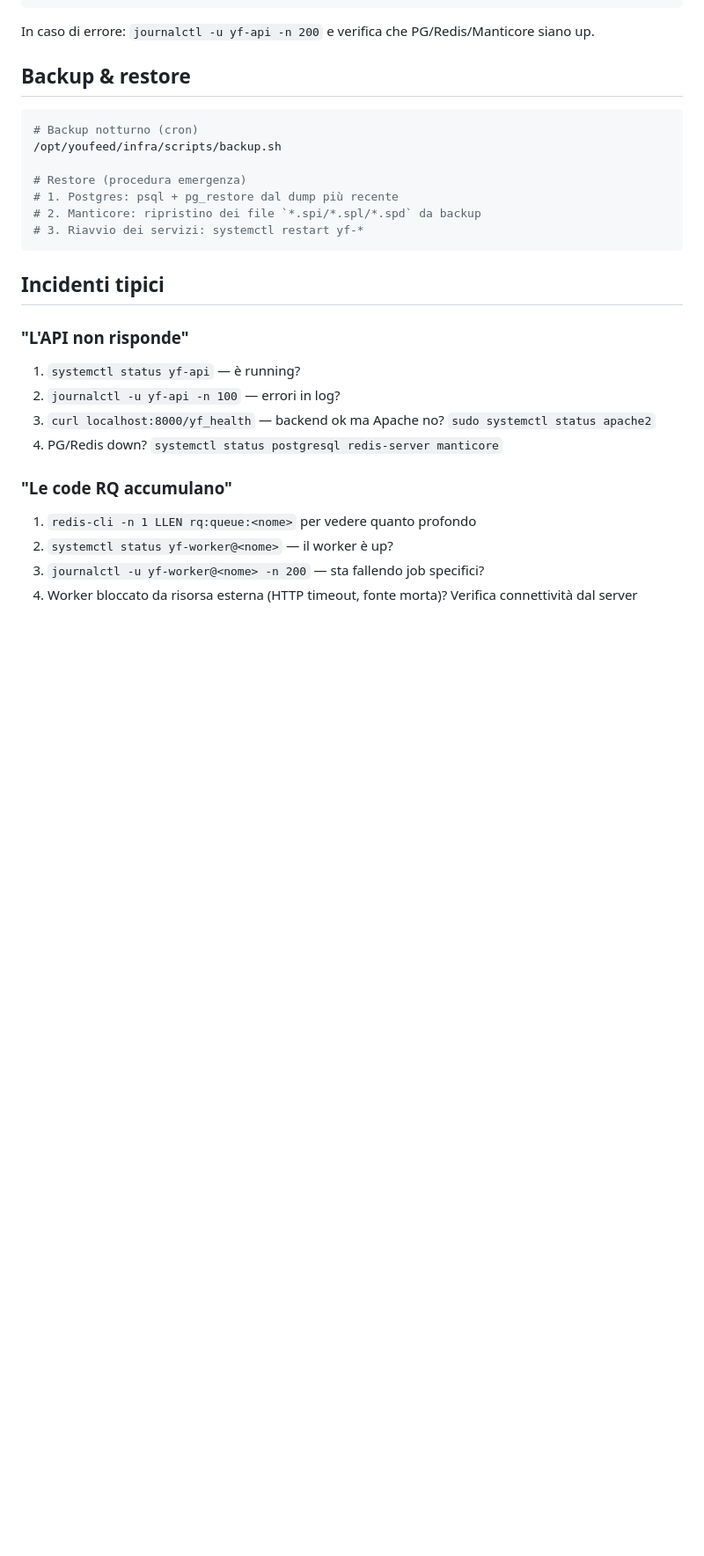
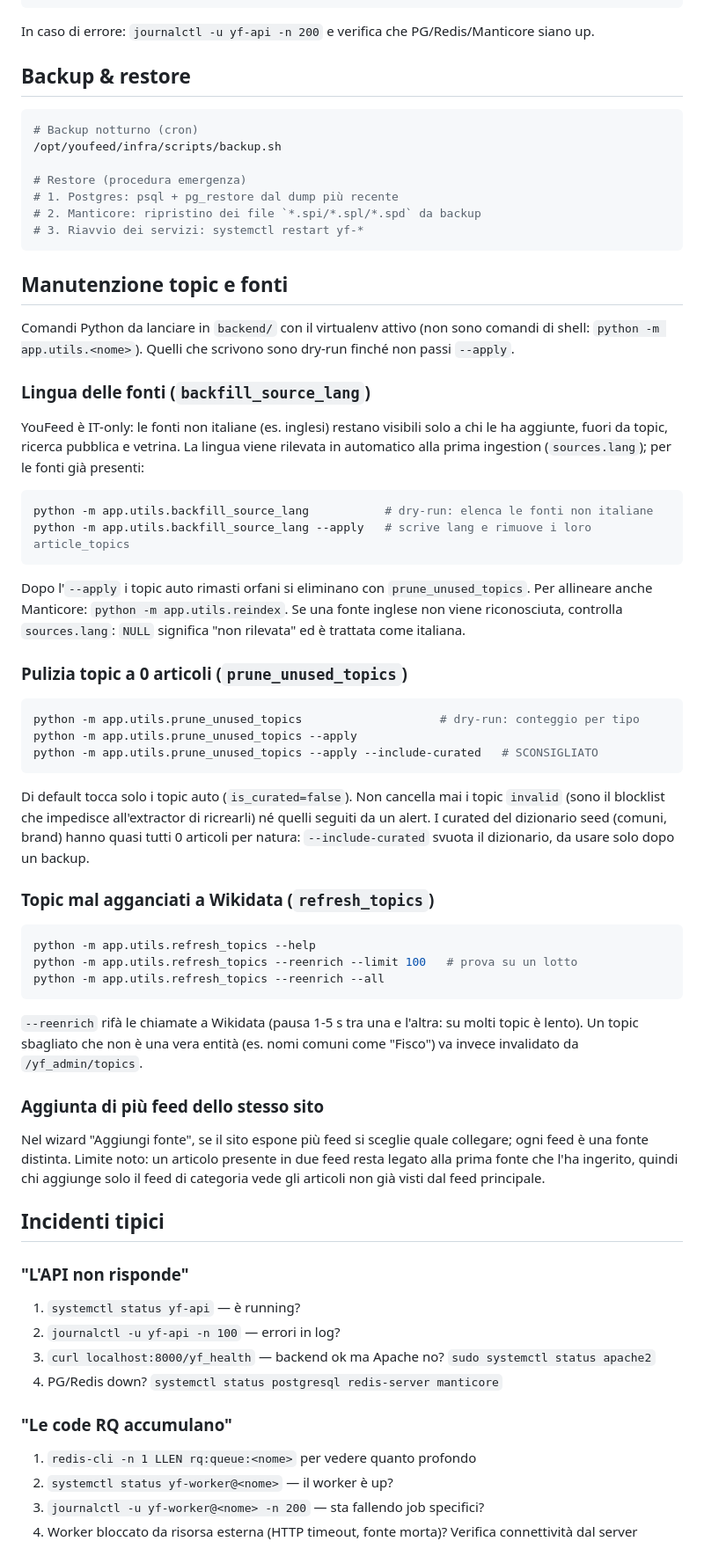
Before and after one commit to continif/youfeed, a Markdown page: docs/runbook.md, the part around the change. Shown at 88% size. Drawn GitHub-style; blank space fills up the shorter version.

Commit message:
docs(runbook): manutenzione topic e fonti (lingua, prune, refresh_topics)
Co-Authored-By: Claude Sonnet 5.5 <noreply@anthropic.com>

````diff
--- a/docs/runbook.md
+++ b/docs/runbook.md
@@ -122,6 +122,62 @@ In caso di errore: `journalctl -u yf-api -n 200` e verifica che PG/Redis/Mantico
 # 3. Riavvio dei servizi: systemctl restart yf-*
 ```
 
+## Manutenzione topic e fonti
+
+Comandi Python da lanciare in `backend/` con il virtualenv attivo (non sono
+comandi di shell: `python -m app.utils.<nome>`). Quelli che scrivono sono
+dry-run finché non passi `--apply`.
+
+### Lingua delle fonti (`backfill_source_lang`)
+
+YouFeed è IT-only: le fonti non italiane (es. inglesi) restano visibili solo a
+chi le ha aggiunte, fuori da topic, ricerca pubblica e vetrina. La lingua viene
+rilevata in automatico alla prima ingestion (`sources.lang`); per le fonti
+già presenti:
+
+```bash
+python -m app.utils.backfill_source_lang           # dry-run: elenca le fonti non italiane
+python -m app.utils.backfill_source_lang --apply   # scrive lang e rimuove i loro article_topics
+```
+
+Dopo l'`--apply` i topic auto rimasti orfani si eliminano con
+`prune_unused_topics`. Per allineare anche Manticore: `python -m app.utils.reindex`.
+Se una fonte inglese non viene riconosciuta, controlla `sources.lang`: `NULL`
+significa "non rilevata" ed è trattata come italiana.
+
+### Pulizia topic a 0 articoli (`prune_unused_topics`)
+
+```bash
+python -m app.utils.prune_unused_topics                    # dry-run: conteggio per tipo
+python -m app.utils.prune_unused_topics --apply
+python -m app.utils.prune_unused_topics --apply --include-curated   # SCONSIGLIATO
+```
+
+Di default tocca solo i topic auto (`is_curated=false`). Non cancella mai i
+topic `invalid` (sono il blocklist che impedisce all'extractor di ricrearli) né
+quelli seguiti da un alert. I curated del dizionario seed (comuni, brand) hanno
+quasi tutti 0 articoli per natura: `--include-curated` svuota il dizionario,
+da usare solo dopo un backup.
+
+### Topic mal agganciati a Wikidata (`refresh_topics`)
+
+```bash
+python -m app.utils.refresh_topics --help
+python -m app.utils.refresh_topics --reenrich --limit 100   # prova su un lotto
+python -m app.utils.refresh_topics --reenrich --all
+```
+
+`--reenrich` rifà le chiamate a Wikidata (pausa 1-5 s tra una e l'altra: su
+molti topic è lento). Un topic sbagliato che non è una vera entità (es. nomi
+comuni come "Fisco") va invece invalidato da `/yf_admin/topics`.
+
+### Aggiunta di più feed dello stesso sito
+
+Nel wizard "Aggiungi fonte", se il sito espone più feed si sceglie quale
+collegare; ogni feed è una fonte distinta. Limite noto: un articolo presente in
+due feed resta legato alla prima fonte che l'ha ingerito, quindi chi aggiunge
+solo il feed di categoria vede gli articoli non già visti dal feed principale.
+
 ## Incidenti tipici
 
 ### "L'API non risponde"
````
